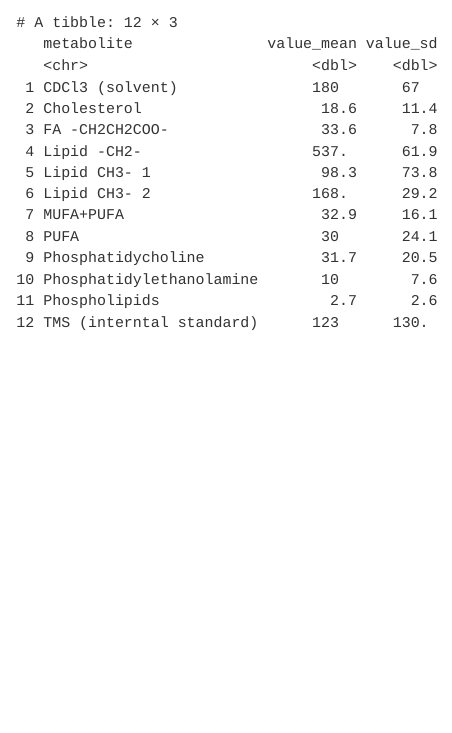
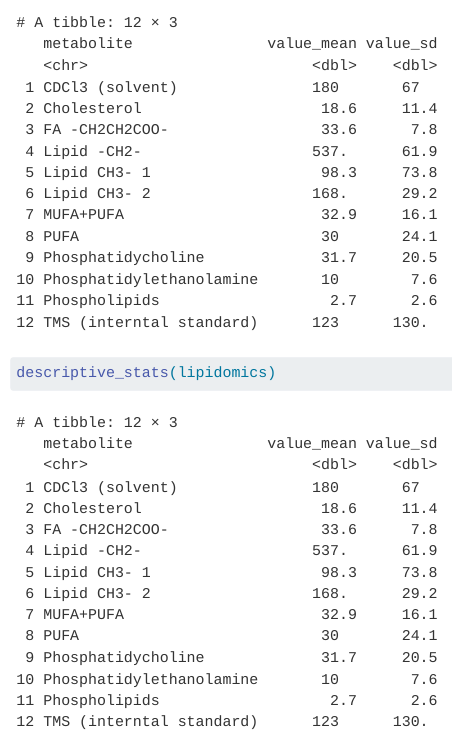
Before and after one commit to IevaStrele/AdvancedR3, a Quarto document (doc/learning.qmd): the page in a window 1100 px wide, from 530 px down. Rendered offline with R 4.5, knitr and Pandoc in place of Quarto, with nearby package versions.

Commit message:
a function for summarising metabolites as means and medians

````diff
--- a/R/functions.R
+++ b/R/functions.R
@@ -0,0 +1,14 @@
+#' Summarize metabolites as means and SDs
+#'
+#' @param lipidomics data
+#'
+#' @return A data.frame/tibble
+
+descriptive_stats <- function(data) {
+  stats <- data %>%
+    dplyr::group_by(metabolite) %>%
+    dplyr::summarise(dplyr::across(
+      value,
+      list(
+        mean = mean,
+        sd = sd
@@ -0,0 +21,2 @@
+  return(stats)
+}
--- a/doc/learning.qmd
+++ b/doc/learning.qmd
@@ -30,3 +30,7 @@ lipidomics %>%
     ~ round(.x, digits = 1)
   ))
 ```
+
+```{r}
+descriptive_stats(lipidomics)
+```
````
Also changed, not shown: R/functions.R (6 more changed lines).
